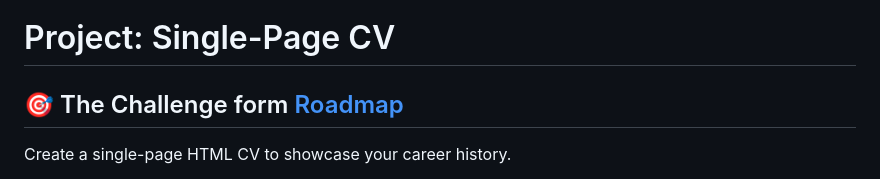
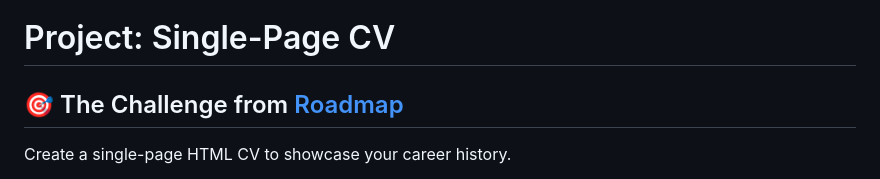
Before and after one commit to blanktphan/roadmap.sh-solutions, a Markdown page: frontend-project/01-single-page-cv/README.md, the part around the change. GitHub-like rendering.

Commit message:
Fix: 'form' to 'from'.

```diff
--- a/frontend-project/01-single-page-cv/README.md
+++ b/frontend-project/01-single-page-cv/README.md
@@ -1,6 +1,6 @@
 # Project: Single-Page CV
 
-## 🎯 The Challenge form [Roadmap](https://roadmap.sh/)
+## 🎯 The Challenge from [Roadmap](https://roadmap.sh/)
 
 Create a single-page HTML CV to showcase your career history.
 
```
Also changed, not shown: frontend-project/02-basic-html-website/README.md (+1 -1 lines).
